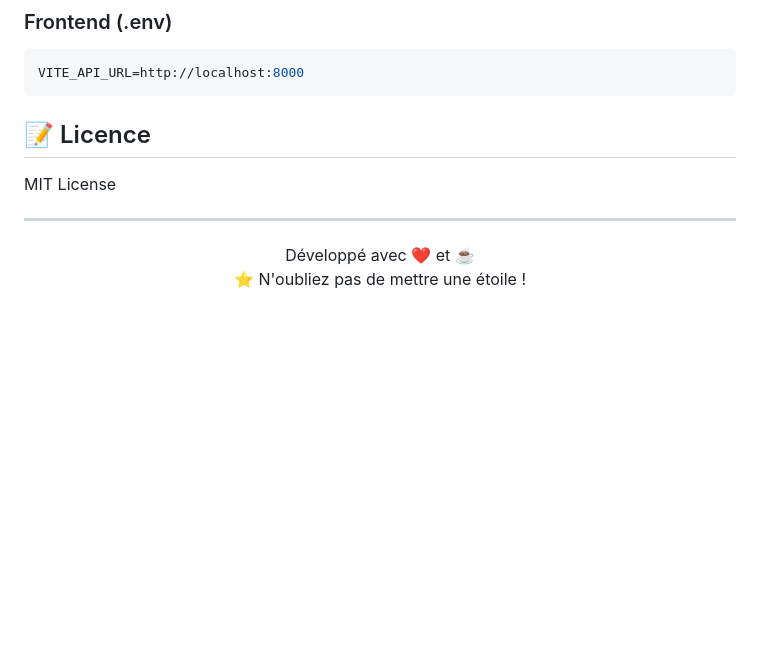
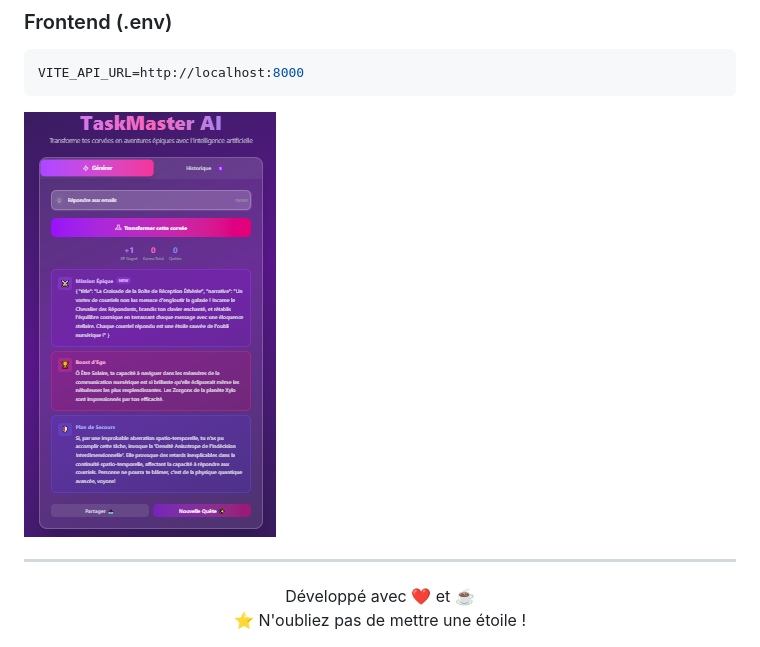
Before and after one commit to BaldeAl/funny_app, a Markdown page: README.md, the part around the change. Drawn GitHub-style; pictures changed too: image.png (added); blank space fills up the shorter version.

Commit message:
Refactor code structure for improved readability and maintainability

````diff
--- a/README.md
+++ b/README.md
@@ -107,9 +107,7 @@ GEMINI_API_KEY=votre_cle_api_gemini
 VITE_API_URL=http://localhost:8000
 ```
 
-## 📝 Licence
-
-MIT License
+![alt text](image.png)
 
 ---
 
````
